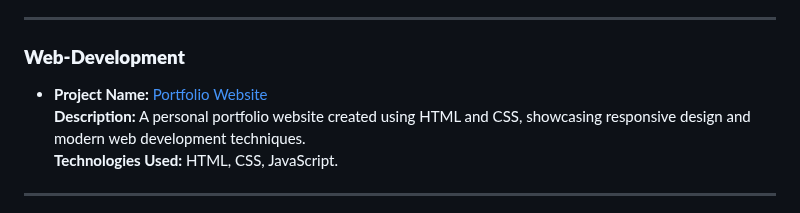
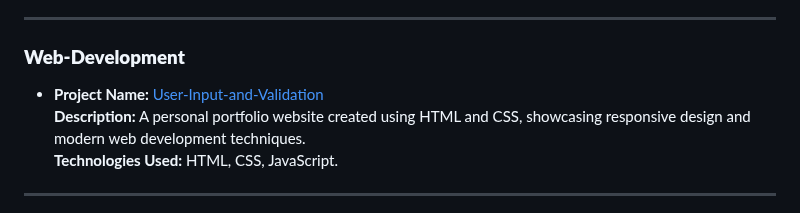
Before and after one commit to DerikMahan2/Tech-Portfolio, a Markdown page: README.md, the part around the change. GitHub-like rendering.

```diff
--- a/README.md
+++ b/README.md
@@ -47,7 +47,7 @@ This repository is organized into the following main categories:
 ---
 
 ### **Web-Development**
-- **Project Name:** [Portfolio Website](Web-Development/myWebsite/)
+- **Project Name:** [User-Input-and-Validation](Web-Development/User-Input-and-Validation)
   **Description:** A personal portfolio website created using HTML and CSS, showcasing responsive design and modern web development techniques.
   **Technologies Used:** HTML, CSS, JavaScript.
 
```
